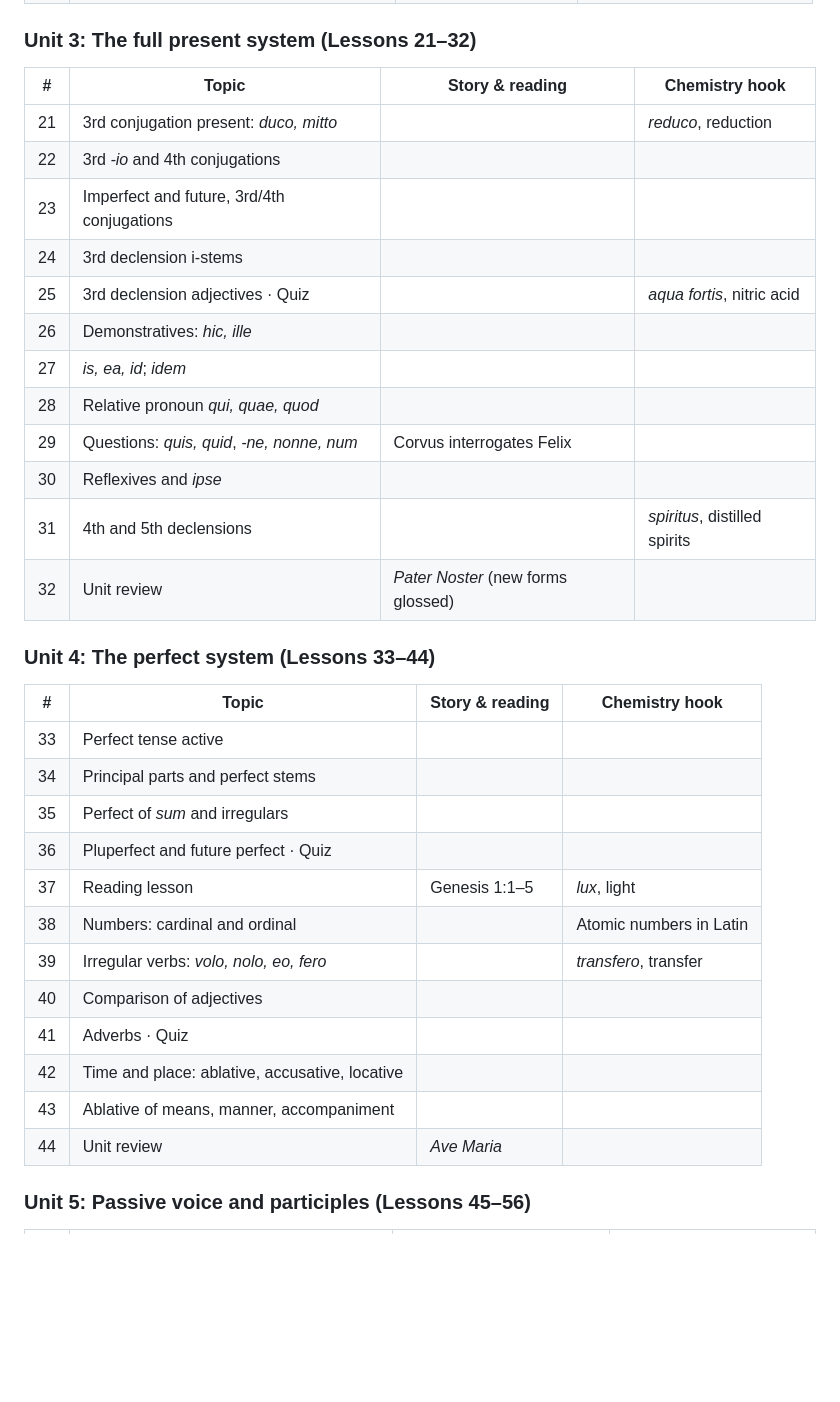
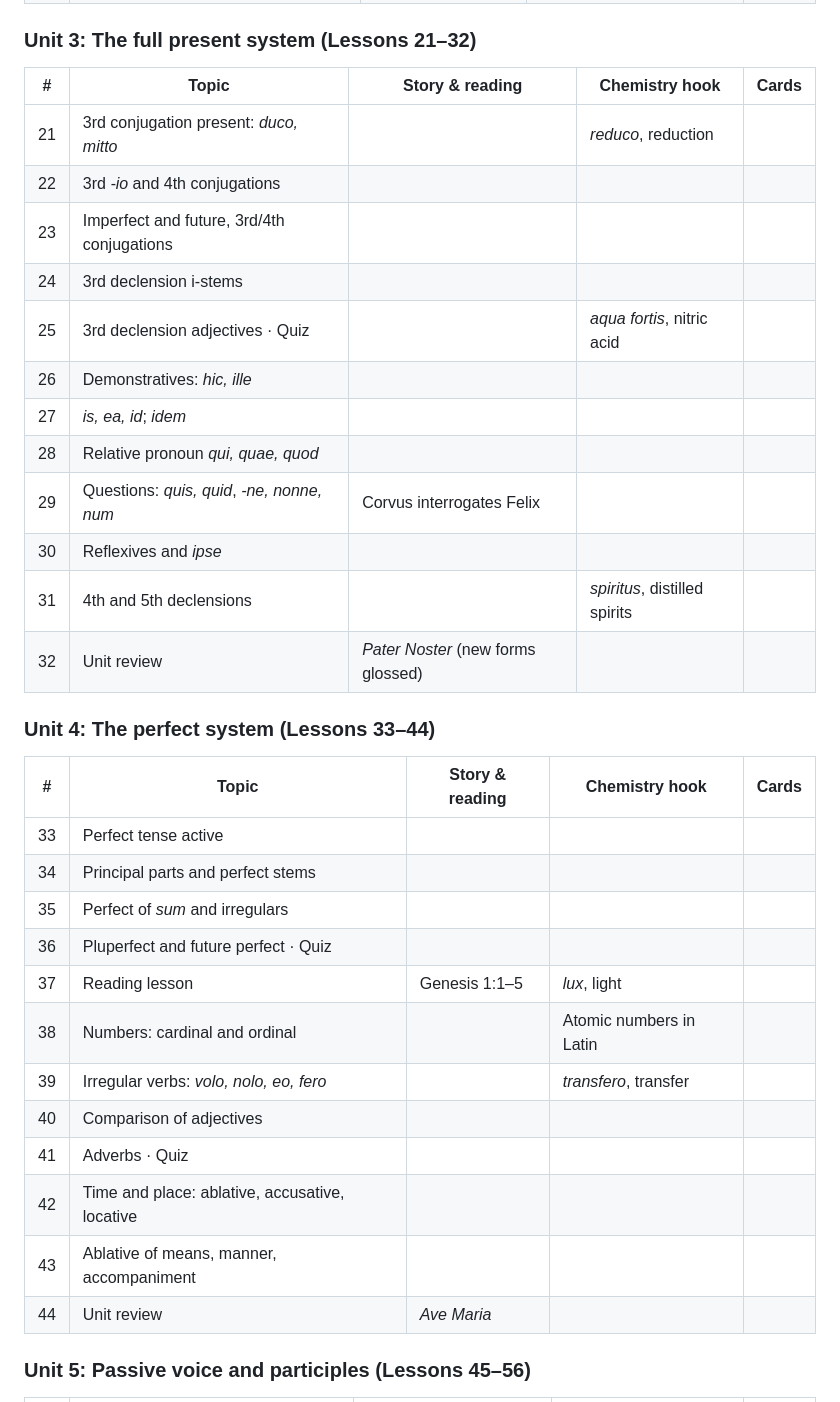
Before and after one commit to wcoldren/corvus, a Markdown page: docs/syllabus.md, the part around one of its changes. Rendered like a GitHub page; blank space fills up the shorter version.

```diff
--- a/docs/syllabus.md
+++ b/docs/syllabus.md
@@ -59,37 +64,37 @@ Seven units of 10–14 lessons; every unit ends in a review lesson and a real te
 
 ### Unit 3: The full present system (Lessons 21–32)
 
-| # | Topic | Story & reading | Chemistry hook |
-| --- | --- | --- | --- |
-| 21 | 3rd conjugation present: *duco, mitto* |  | *reduco*, reduction |
-| 22 | 3rd *-io* and 4th conjugations |  |  |
-| 23 | Imperfect and future, 3rd/4th conjugations |  |  |
-| 24 | 3rd declension i-stems |  |  |
-| 25 | 3rd declension adjectives · Quiz |  | *aqua fortis*, nitric acid |
-| 26 | Demonstratives: *hic, ille* |  |  |
-| 27 | *is, ea, id*; *idem* |  |  |
-| 28 | Relative pronoun *qui, quae, quod* |  |  |
-| 29 | Questions: *quis, quid*, *-ne, nonne, num* | Corvus interrogates Felix |  |
-| 30 | Reflexives and *ipse* |  |  |
-| 31 | 4th and 5th declensions |  | *spiritus*, distilled spirits |
-| 32 | Unit review | *Pater Noster* (new forms glossed) |  |
+| # | Topic | Story & reading | Chemistry hook | Cards |
+| --- | --- | --- | --- | --- |
+| 21 | 3rd conjugation present: *duco, mitto* |  | *reduco*, reduction |  |
+| 22 | 3rd *-io* and 4th conjugations |  |  |  |
+| 23 | Imperfect and future, 3rd/4th conjugations |  |  |  |
+| 24 | 3rd declension i-stems |  |  |  |
+| 25 | 3rd declension adjectives · Quiz |  | *aqua fortis*, nitric acid |  |
+| 26 | Demonstratives: *hic, ille* |  |  |  |
+| 27 | *is, ea, id*; *idem* |  |  |  |
+| 28 | Relative pronoun *qui, quae, quod* |  |  |  |
+| 29 | Questions: *quis, quid*, *-ne, nonne, num* | Corvus interrogates Felix |  |  |
+| 30 | Reflexives and *ipse* |  |  |  |
+| 31 | 4th and 5th declensions |  | *spiritus*, distilled spirits |  |
+| 32 | Unit review | *Pater Noster* (new forms glossed) |  |  |
 
 ### Unit 4: The perfect system (Lessons 33–44)
 
-| # | Topic | Story & reading | Chemistry hook |
-| --- | --- | --- | --- |
-| 33 | Perfect tense active |  |  |
-| 34 | Principal parts and perfect stems |  |  |
-| 35 | Perfect of *sum* and irregulars |  |  |
-| 36 | Pluperfect and future perfect · Quiz |  |  |
-| 37 | Reading lesson | Genesis 1:1–5 | *lux*, light |
-| 38 | Numbers: cardinal and ordinal |  | Atomic numbers in Latin |
-| 39 | Irregular verbs: *volo, nolo, eo, fero* |  | *transfero*, transfer |
-| 40 | Comparison of adjectives |  |  |
-| 41 | Adverbs · Quiz |  |  |
-| 42 | Time and place: ablative, accusative, locative |  |  |
-| 43 | Ablative of means, manner, accompaniment |  |  |
-| 44 | Unit review | *Ave Maria* |  |
+| # | Topic | Story & reading | Chemistry hook | Cards |
+| --- | --- | --- | --- | --- |
+| 33 | Perfect tense active |  |  |  |
+| 34 | Principal parts and perfect stems |  |  |  |
+| 35 | Perfect of *sum* and irregulars |  |  |  |
+| 36 | Pluperfect and future perfect · Quiz |  |  |  |
+| 37 | Reading lesson | Genesis 1:1–5 | *lux*, light |  |
+| 38 | Numbers: cardinal and ordinal |  | Atomic numbers in Latin |  |
+| 39 | Irregular verbs: *volo, nolo, eo, fero* |  | *transfero*, transfer |  |
+| 40 | Comparison of adjectives |  |  |  |
+| 41 | Adverbs · Quiz |  |  |  |
+| 42 | Time and place: ablative, accusative, locative |  |  |  |
+| 43 | Ablative of means, manner, accompaniment |  |  |  |
+| 44 | Unit review | *Ave Maria* |  |  |
 
 ### Unit 5: Passive voice and participles (Lessons 45–56)
 
```
Also changed, not shown: other parts of docs/syllabus.md (+83 -80 lines).
